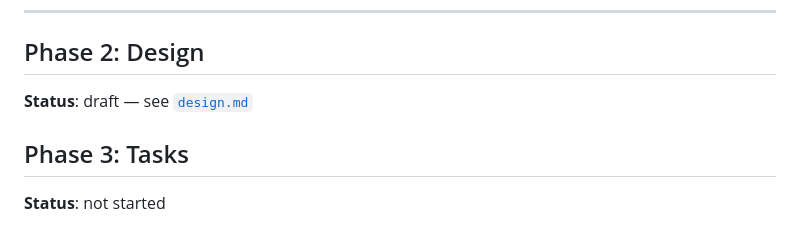
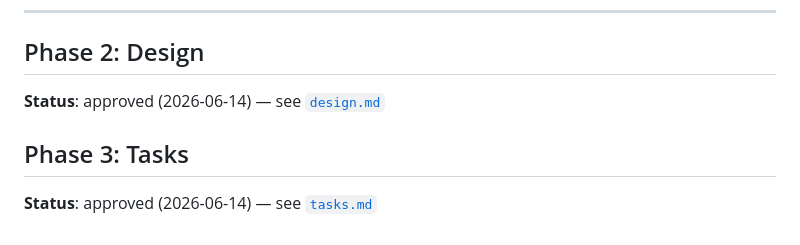
Before and after one commit to Smart-AI-Memory/attune-gui, a Markdown page: specs/dashboard-js-testing/requirements.md, the part around the change. Rendered like a GitHub page.

```diff
--- a/specs/dashboard-js-testing/requirements.md
+++ b/specs/dashboard-js-testing/requirements.md
@@ -131,8 +131,8 @@ cover it.
 
 ## Phase 2: Design
 
-**Status**: draft — see [`design.md`](design.md)
+**Status**: approved (2026-06-14) — see [`design.md`](design.md)
 
 ## Phase 3: Tasks
 
-**Status**: not started
+**Status**: approved (2026-06-14) — see [`tasks.md`](tasks.md)
```
Also changed, not shown: specs/dashboard-js-testing/design.md (+1 -1 lines), specs/dashboard-js-testing/tasks.md (added, +59 -0 lines).
